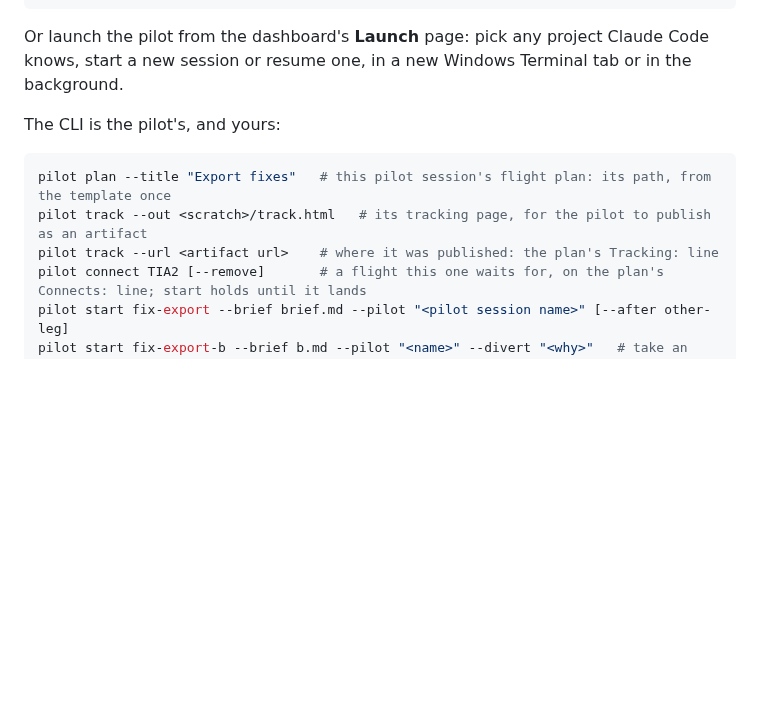
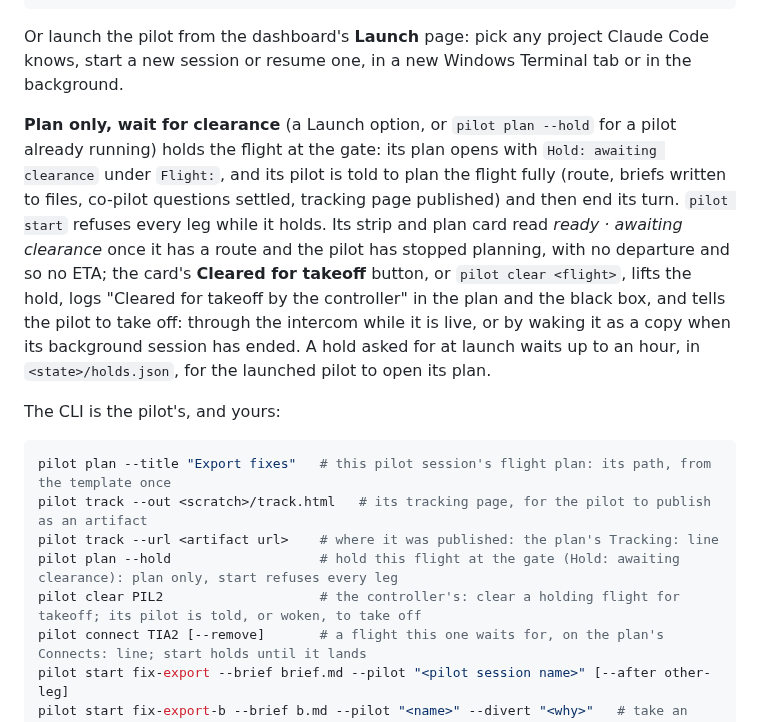
Before and after one commit to SharpAstro/pilot, a Markdown page: README.md, the part around one of its changes. GitHub-like rendering; blank space fills up the shorter version.

Commit message:
Skill and README: a held pilot plans fully and ends its turn until cleared, plan --hold, clear, and the Launch page's plan only option
Co-Authored-By: Claude Opus 5.5 <noreply@anthropic.com>
Claude-Session: https://claude.ai/code/session_01MjsxkuwC7winkVVrdF3RQh

````diff
--- a/README.md
+++ b/README.md
@@ -80,12 +80,24 @@ function pilot {
 Or launch the pilot from the dashboard's **Launch** page: pick any project Claude Code knows, start a new
 session or resume one, in a new Windows Terminal tab or in the background.
 
+**Plan only, wait for clearance** (a Launch option, or `pilot plan --hold` for a pilot already running) holds the
+flight at the gate: its plan opens with `Hold: awaiting clearance` under `Flight:`, and its pilot is told to plan
+the flight fully (route, briefs written to files, co-pilot questions settled, tracking page published) and then end
+its turn. `pilot start` refuses every leg while it holds. Its strip and plan card read *ready · awaiting clearance*
+once it has a route and the pilot has stopped planning, with no departure and so no ETA; the card's **Cleared for
+takeoff** button, or `pilot clear <flight>`, lifts the hold, logs "Cleared for takeoff by the controller" in the plan
+and the black box, and tells the pilot to take off: through the intercom while it is live, or by waking it as a copy
+when its background session has ended. A hold asked for at launch waits up to an hour, in `<state>/holds.json`, for
+the launched pilot to open its plan.
+
 The CLI is the pilot's, and yours:
 
 ```powershell
 pilot plan --title "Export fixes"   # this pilot session's flight plan: its path, from the template once
 pilot track --out <scratch>/track.html   # its tracking page, for the pilot to publish as an artifact
 pilot track --url <artifact url>    # where it was published: the plan's Tracking: line
+pilot plan --hold                   # hold this flight at the gate (Hold: awaiting clearance): plan only, start refuses every leg
+pilot clear PIL2                    # the controller's: clear a holding flight for takeoff; its pilot is told, or woken, to take off
 pilot connect TIA2 [--remove]       # a flight this one waits for, on the plan's Connects: line; start holds until it lands
 pilot start fix-export --brief brief.md --pilot "<pilot session name>" [--after other-leg]
 pilot start fix-export-b --brief b.md --pilot "<name>" --divert "<why>"   # take an alternate (the route's Alt of column) in its primary's place, logged
````
Also changed, not shown: other parts of README.md (+1 -1 lines), 1 other file.
